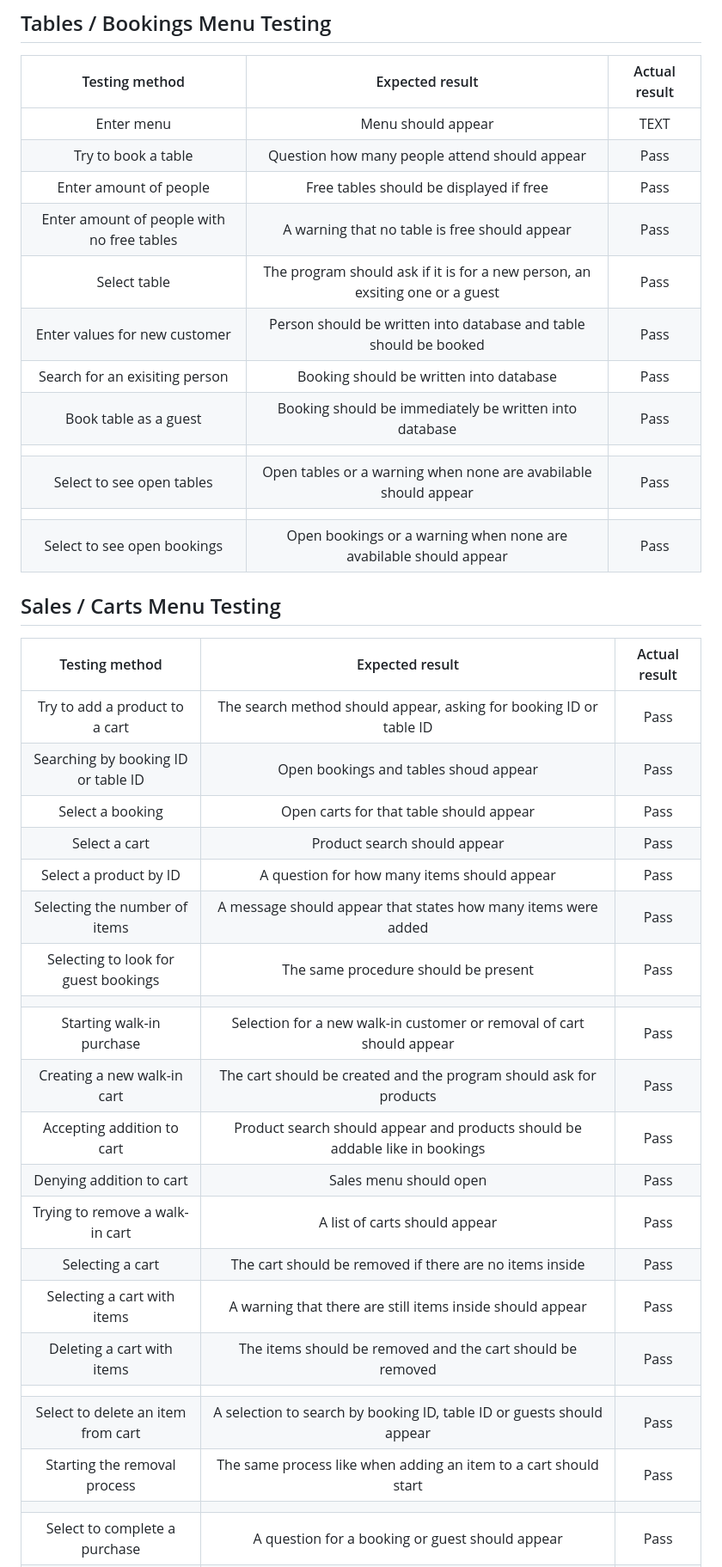
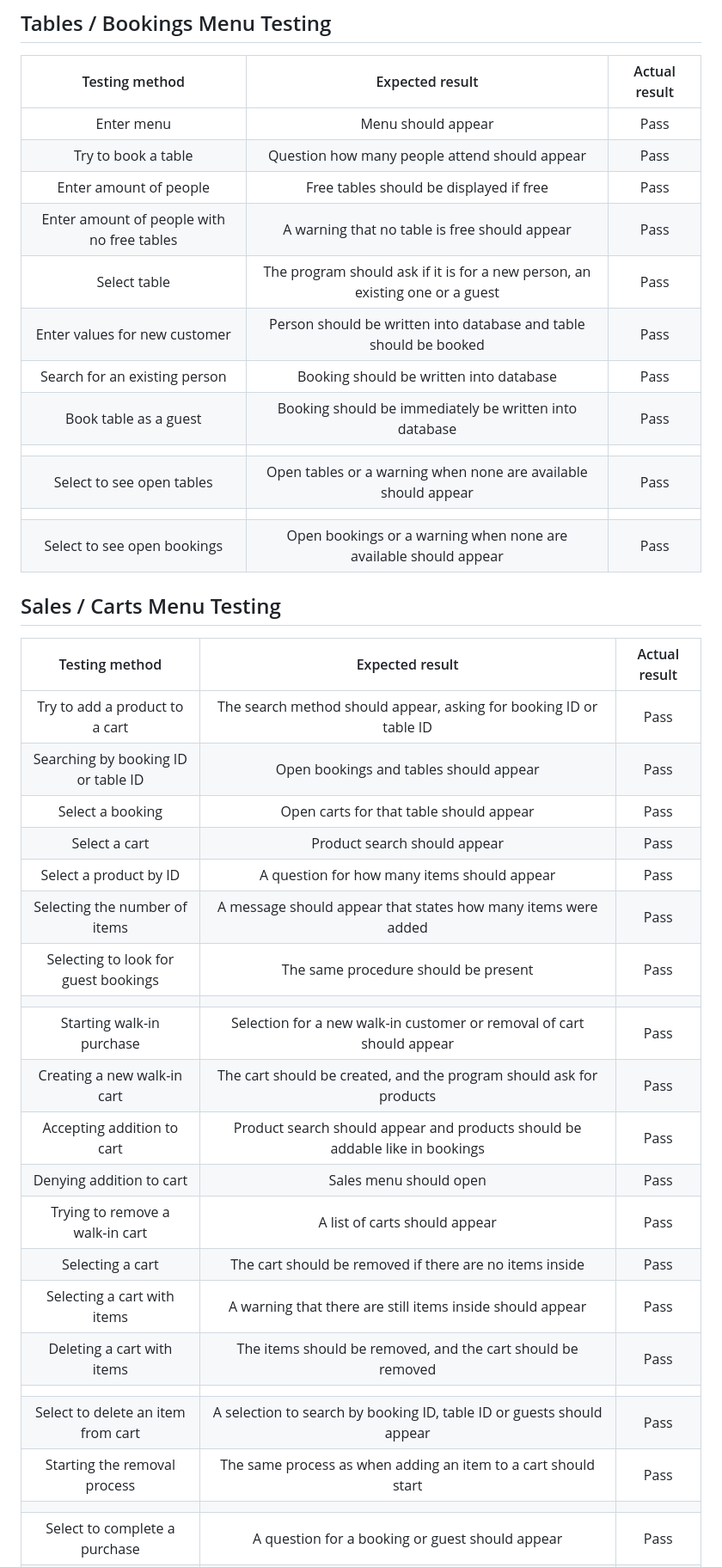
Before and after one commit to CI-Dominik/pp3-management-system, a Markdown page: README.md, the part around one of its changes. Shown at 86% size. Rendered like a GitHub page.

Commit message:
Fix errors in readme

```diff
--- a/README.md
+++ b/README.md
@@ -317,25 +317,25 @@ To inform the user of possible mistakes, every menu input is secured by catching
 
 | Testing method | Expected result | Actual result |
 |:-------------:|:---------------:|:-------------:|
-| Enter menu | Menu should appear | TEXT |
+| Enter menu | Menu should appear | Pass |
 | Try to book a table | Question how many people attend should appear | Pass |
 | Enter amount of people | Free tables should be displayed if free | Pass |
 | Enter amount of people with no free tables | A warning that no table is free should appear | Pass |
-| Select table | The program should ask if it is for a new person, an exsiting one or a guest | Pass |
+| Select table | The program should ask if it is for a new person, an existing one or a guest | Pass |
 | Enter values for new customer | Person should be written into database and table should be booked | Pass |
-| Search for an exisiting person | Booking should be written into database | Pass |
+| Search for an existing person | Booking should be written into database | Pass |
 | Book table as a guest | Booking should be immediately be written into database | Pass |
 | | | |
-| Select to see open tables | Open tables or a warning when none are avabilable should appear | Pass |
+| Select to see open tables | Open tables or a warning when none are available should appear | Pass |
 | | | |
-| Select to see open bookings | Open bookings or a warning when none are avabilable should appear | Pass |
+| Select to see open bookings | Open bookings or a warning when none are available should appear | Pass |
 
 ## Sales / Carts Menu Testing
 
 | Testing method | Expected result | Actual result |
 |:-------------:|:---------------:|:-------------:|
 | Try to add a product to a cart | The search method should appear, asking for booking ID or table ID | Pass |
-| Searching by booking ID or table ID | Open bookings and tables shoud appear | Pass |
+| Searching by booking ID or table ID | Open bookings and tables should appear | Pass |
 | Select a booking | Open carts for that table should appear | Pass |
 | Select a cart | Product search should appear | Pass |
 | Select a product by ID | A question for how many items should appear | Pass |
@@ -343,16 +343,16 @@ To inform the user of possible mistakes, every menu input is secured by catching
 | Selecting to look for guest bookings | The same procedure should be present | Pass |
 | | | |
 | Starting walk-in purchase | Selection for a new walk-in customer or removal of cart should appear | Pass |
-| Creating a new walk-in cart | The cart should be created and the program should ask for products | Pass |
+| Creating a new walk-in cart | The cart should be created, and the program should ask for products | Pass |
 | Accepting addition to cart | Product search should appear and products should be addable like in bookings | Pass |
 | Denying addition to cart | Sales menu should open | Pass |
 | Trying to remove a walk-in cart | A list of carts should appear | Pass |
 | Selecting a cart | The cart should be removed if there are no items inside | Pass |
 | Selecting a cart with items | A warning that there are still items inside should appear | Pass |
-| Deleting a cart with items | The items should be removed and the cart should be removed | Pass |
+| Deleting a cart with items | The items should be removed, and the cart should be removed | Pass |
 | | | |
 | Select to delete an item from cart | A selection to search by booking ID, table ID or guests should appear | Pass |
-| Starting the removal process | The same process like when adding an item to a cart should start | Pass |
+| Starting the removal process | The same process as when adding an item to a cart should start | Pass |
 | | | |
 | Select to complete a purchase | A question for a booking or guest should appear | Pass |
 | Select a booking purchase | A list of bookings should appear | Pass |
```
Also changed, not shown: other parts of README.md (+18 -18 lines).
